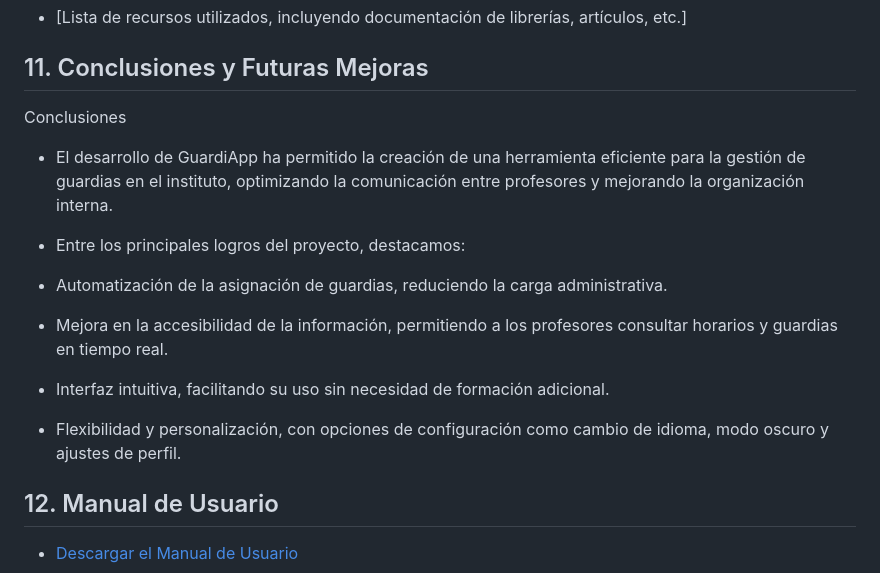
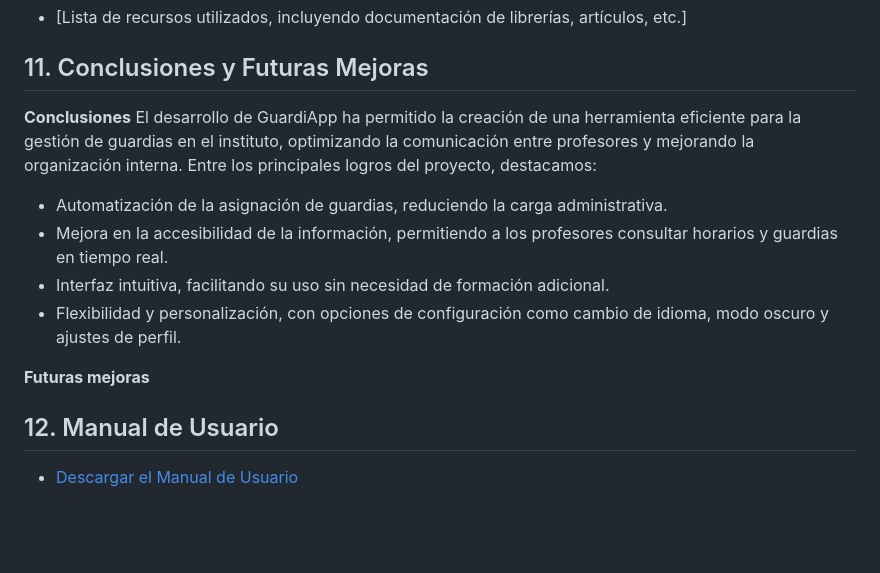
Before and after one commit to BigBan0511/ProyectoDAMGuardias, a Markdown page: README.md, the part around the change. Drawn GitHub-style; blank space fills up the shorter version.

```diff
--- a/README.md
+++ b/README.md
@@ -102,14 +102,17 @@ Este proyecto está bajo la licencia [Nombre de la licencia] (le podemos poner l
 * [Lista de recursos utilizados, incluyendo documentación de librerías, artículos, etc.]
 
 ## 11. Conclusiones y Futuras Mejoras
-Conclusiones
-* El desarrollo de GuardiApp ha permitido la creación de una herramienta eficiente para la gestión de guardias en el instituto, optimizando la comunicación entre profesores y mejorando la organización interna.
-* Entre los principales logros del proyecto, destacamos:
+**Conclusiones**
+El desarrollo de GuardiApp ha permitido la creación de una herramienta eficiente para la gestión de guardias en el instituto, optimizando la comunicación entre profesores y mejorando la organización interna.
+Entre los principales logros del proyecto, destacamos:
 
 * Automatización de la asignación de guardias, reduciendo la carga administrativa.
 * Mejora en la accesibilidad de la información, permitiendo a los profesores consultar horarios y guardias en tiempo real.
 * Interfaz intuitiva, facilitando su uso sin necesidad de formación adicional.
 * Flexibilidad y personalización, con opciones de configuración como cambio de idioma, modo oscuro y ajustes de perfil.
+
+**Futuras mejoras**
+
 
 ## 12. Manual de Usuario
 
```
